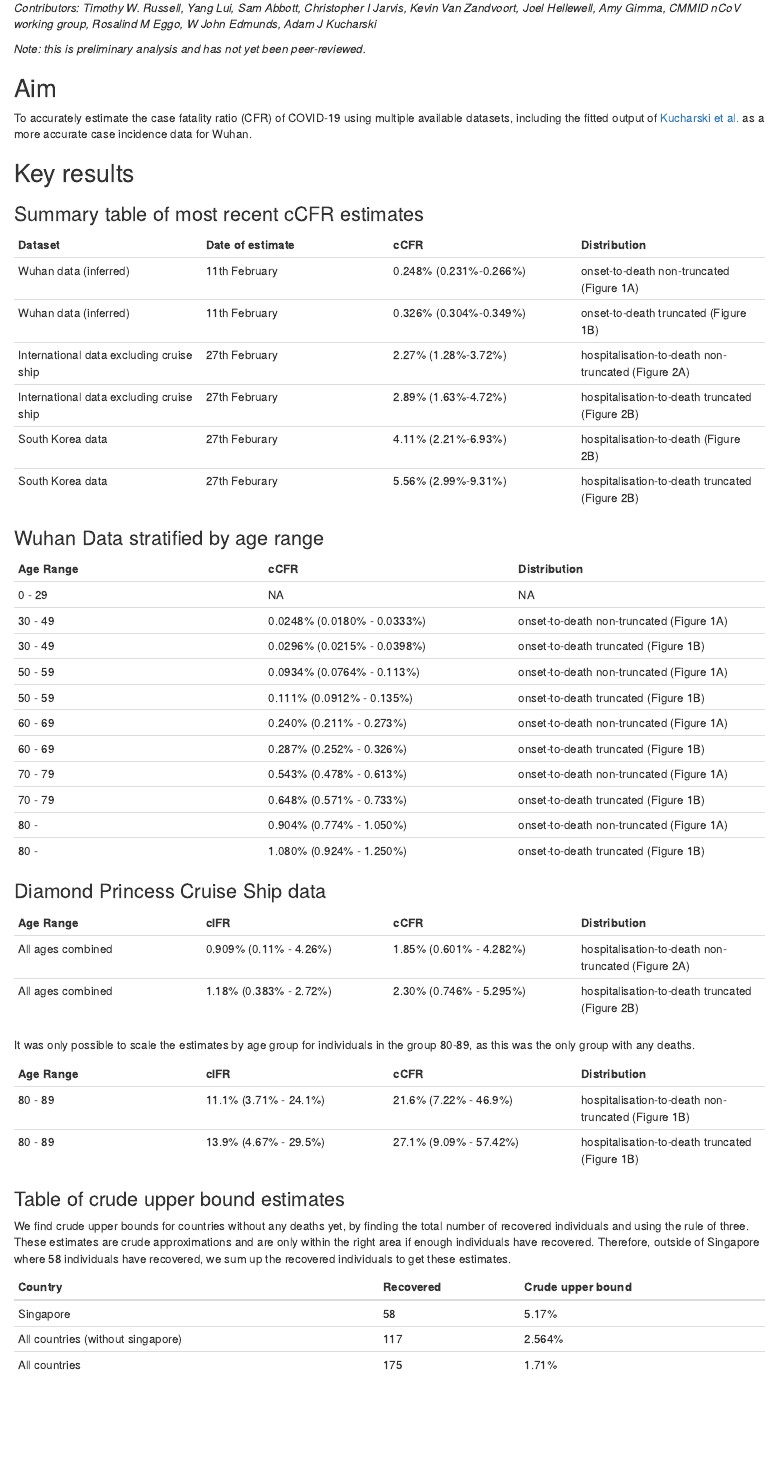
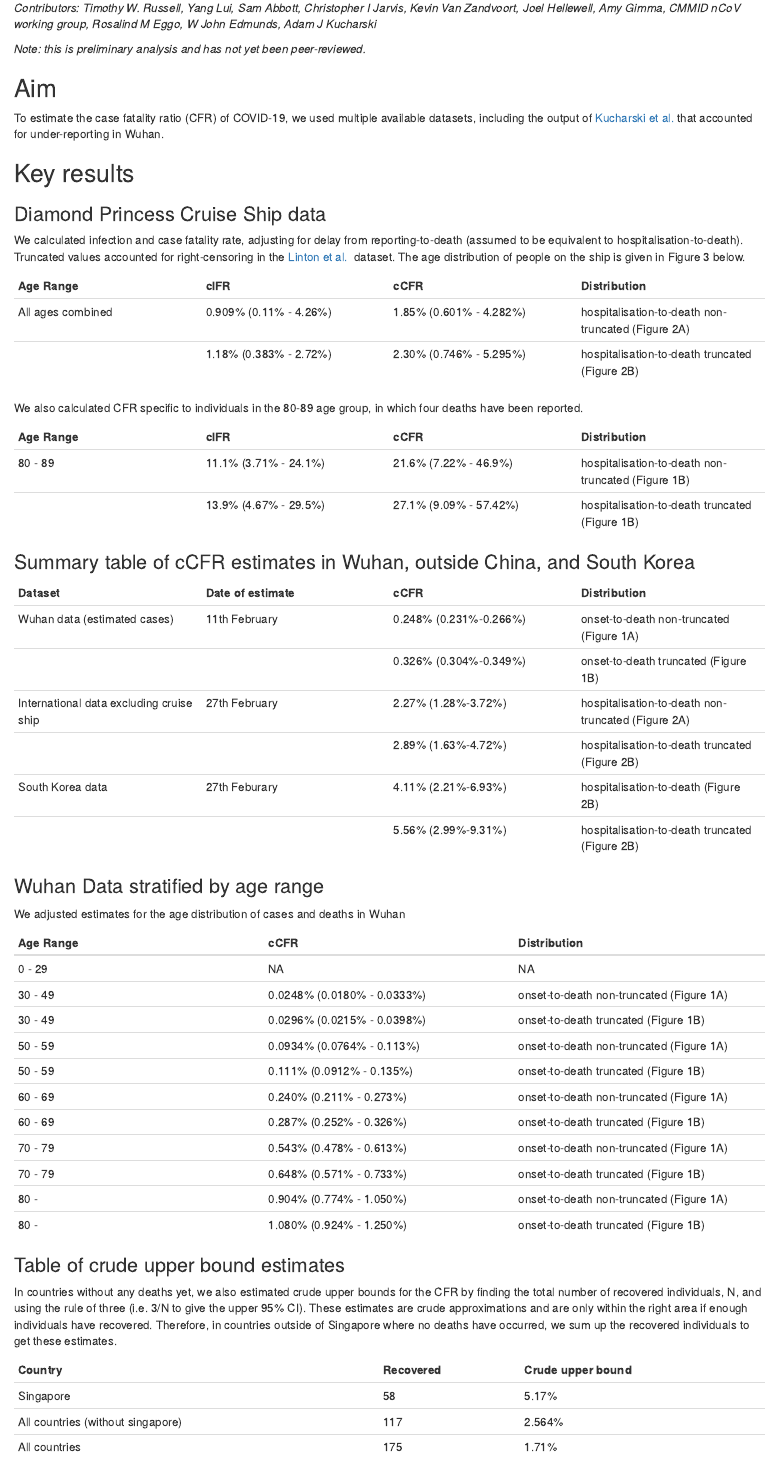
Before and after one commit to thimotei/CFR_calculation, an R Markdown document (cfr_V3/Rmd/index.Rmd): the page in a window 1100 px wide, from 100 px down. Rendered offline with R 4.5, knitr and Pandoc, with nearby package versions.

Commit message:
Update Rmd

```diff
--- a/cfr_V3/Rmd/index.Rmd
+++ b/cfr_V3/Rmd/index.Rmd
@@ -16,22 +16,40 @@ knitr::opts_chunk$set(echo = FALSE)
 
 ## Aim
 
-To accurately estimate the case fatality ratio (CFR) of COVID-19 using multiple available datasets, including the fitted output of [Kucharski et al.](https://www.medrxiv.org/content/10.1101/2020.01.31.20019901v2.full.pdf+html) as a more accurate case incidence data for Wuhan.
+To estimate the case fatality ratio (CFR) of COVID-19, we used multiple available datasets, including the output of [Kucharski et al.](https://www.medrxiv.org/content/10.1101/2020.01.31.20019901v2.full.pdf+html) that accounted for under-reporting in Wuhan.
 
 ## Key results
 
-### Summary table of most recent cCFR estimates
+### Diamond Princess Cruise Ship data
+
+We calculated infection and case fatality rate, adjusting for delay from reporting-to-death (assumed to be equivalent to hospitalisation-to-death). Truncated values accounted for right-censoring in the [Linton et al. ](https://www.medrxiv.org/content/10.1101/2020.01.26.20018754v1) dataset. The age distribution of people on the ship is given in Figure 3 below.
+
+| Age Range | cIFR | cCFR | Distribution |
+| ----------- | ----------- | ----------- | ----------- |
+| All ages combined | 0.909% (0.11% - 4.26%) | 1.85% (0.601% - 4.282%) | hospitalisation-to-death non-truncated (Figure 2A) |
+|        |1.18% (0.383% - 2.72%) | 2.30% (0.746% - 5.295%) | hospitalisation-to-death truncated (Figure 2B) |
+
+We also calculated CFR specific to individuals in the 80-89 age group, in which four deaths have been reported.
+
+| Age Range | cIFR | cCFR | Distribution |
+| ----------- | ----------- | ----------- | ----------- |
+| 80 - 89 | 11.1%  (3.71% - 24.1%) | 21.6% (7.22% - 46.9%) | hospitalisation-to-death non-truncated (Figure 1B) |
+|     | 13.9%  (4.67% - 29.5%) | 27.1% (9.09% - 57.42%) | hospitalisation-to-death truncated (Figure 1B) |
+
+### Summary table of cCFR estimates in Wuhan, outside China, and South Korea
 
 | Dataset | Date of estimate | cCFR | Distribution |
 | ----------- | ----------- | ----------- | ----------- |
-| Wuhan data (inferred) | 11th February | 0.248% (0.231%-0.266%) | onset-to-death non-truncated (Figure 1A) |
-| Wuhan data (inferred) | 11th February | 0.326% (0.304%-0.349%) | onset-to-death truncated (Figure 1B) |
+| Wuhan data (estimated cases) | 11th February | 0.248% (0.231%-0.266%) | onset-to-death non-truncated (Figure 1A) |
+|     |     | 0.326% (0.304%-0.349%) | onset-to-death truncated (Figure 1B) |
 | International data excluding cruise ship | 27th February | 2.27% (1.28%-3.72%) | hospitalisation-to-death non-truncated (Figure 2A) |
-| International data excluding cruise ship | 27th February | 2.89% (1.63%-4.72%) | hospitalisation-to-death truncated (Figure 2B) |
+|     |     | 2.89% (1.63%-4.72%) | hospitalisation-to-death truncated (Figure 2B) |
 | South Korea data | 27th Feburary | 4.11% (2.21%-6.93%) | hospitalisation-to-death (Figure 2B) |
-| South Korea data | 27th Feburary | 5.56% (2.99%-9.31%) | hospitalisation-to-death truncated (Figure 2B) |
+|    |     | 5.56% (2.99%-9.31%) | hospitalisation-to-death truncated (Figure 2B) |
 
 ### Wuhan Data stratified by age range
+
+We adjusted estimates for the age distribution of cases and deaths in Wuhan
 
 | Age Range | cCFR | Distribution |
 | ----------- | ----------- | ----------- |
@@ -48,24 +66,9 @@ To accurately estimate the case fatality ratio (CFR) of COVID-19 using multiple
 | 80 -    | 1.080%  (0.924%  - 1.250%)  | onset-to-death truncated (Figure 1B) |
 
 
-### Diamond Princess Cruise Ship data
-
-| Age Range | cIFR | cCFR | Distribution |
-| ----------- | ----------- | ----------- | ----------- |
-| All ages combined | 0.909% (0.11% - 4.26%) | 1.85% (0.601% - 4.282%) | hospitalisation-to-death non-truncated (Figure 2A) |
-| All ages combined |1.18% (0.383% - 2.72%) | 2.30% (0.746% - 5.295%) | hospitalisation-to-death truncated (Figure 2B) |
-
-It was only possible to scale the estimates by age group for individuals in the group 80-89, as this was the only group with any deaths.
-
-| Age Range | cIFR | cCFR | Distribution |
-| ----------- | ----------- | ----------- | ----------- |
-| 80 - 89 | 11.1%  (3.71% - 24.1%) | 21.6% (7.22% - 46.9%) | hospitalisation-to-death non-truncated (Figure 1B) |
-| 80 - 89 | 13.9%  (4.67% - 29.5%) | 27.1% (9.09% - 57.42%) | hospitalisation-to-death truncated (Figure 1B) |
-
-
 ### Table of crude upper bound estimates
 
-We find crude upper bounds for countries without any deaths yet, by finding the total number of recovered individuals and using the rule of three. These estimates are crude approximations and are only within the right area if enough individuals have recovered. Therefore, outside of Singapore where 58 individuals have recovered, we sum up the recovered individuals to get these estimates.
+In countries without any deaths yet, we also estimated crude upper bounds for the CFR by finding the total number of recovered individuals, N, and using the rule of three (i.e. 3/N to give the upper 95% CI). These estimates are crude approximations and are only within the right area if enough individuals have recovered. Therefore, in countries outside of Singapore where no deaths have occurred, we sum up the recovered individuals to get these estimates.
 
 | Country | Recovered | Crude upper bound |
 | ----------- | ----------- | ----------- |
```
Also changed, not shown: cfr_V3/Rmd/index.html (deleted), cfr_V3/Rmd/index.Rmd (2 more changed lines).
